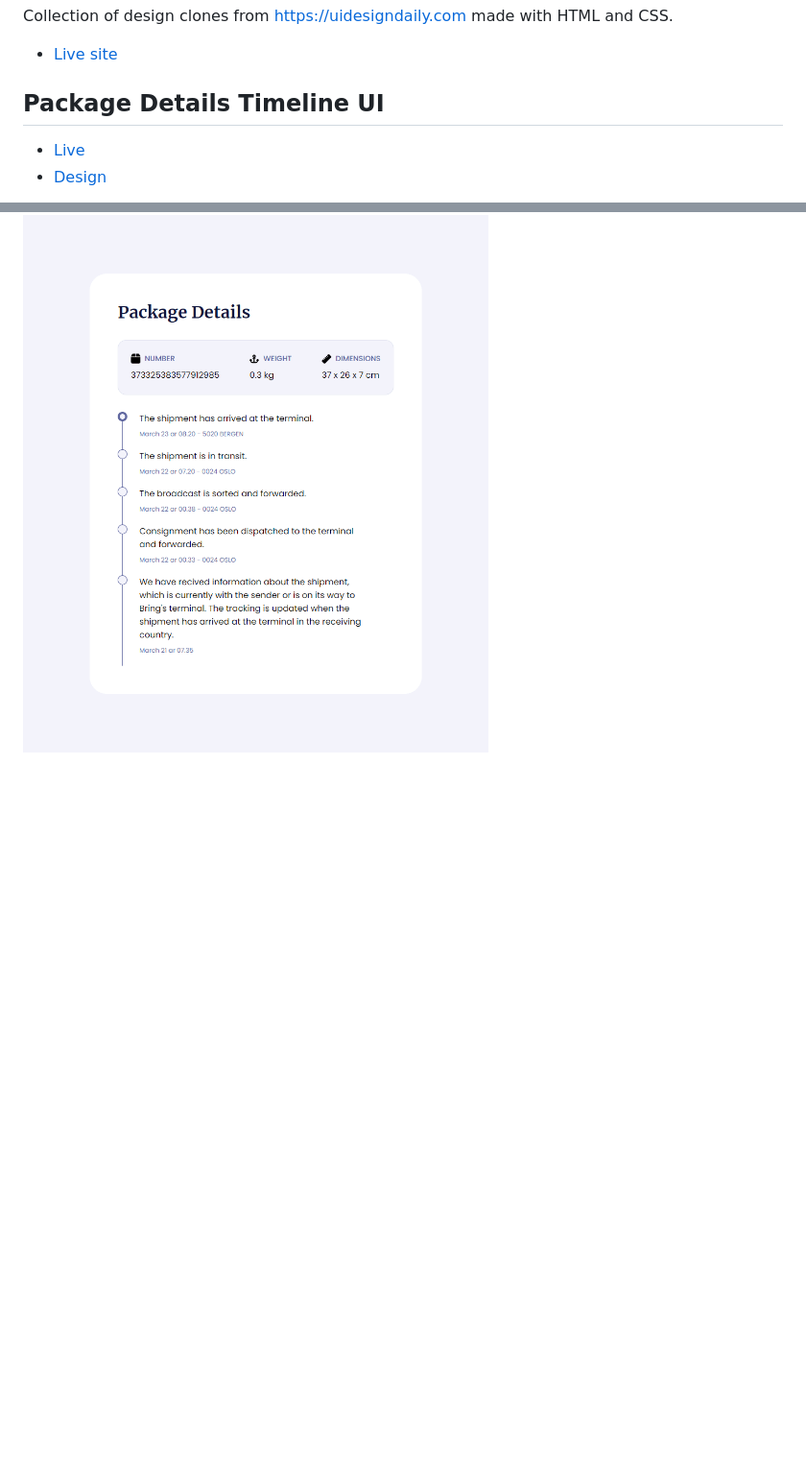
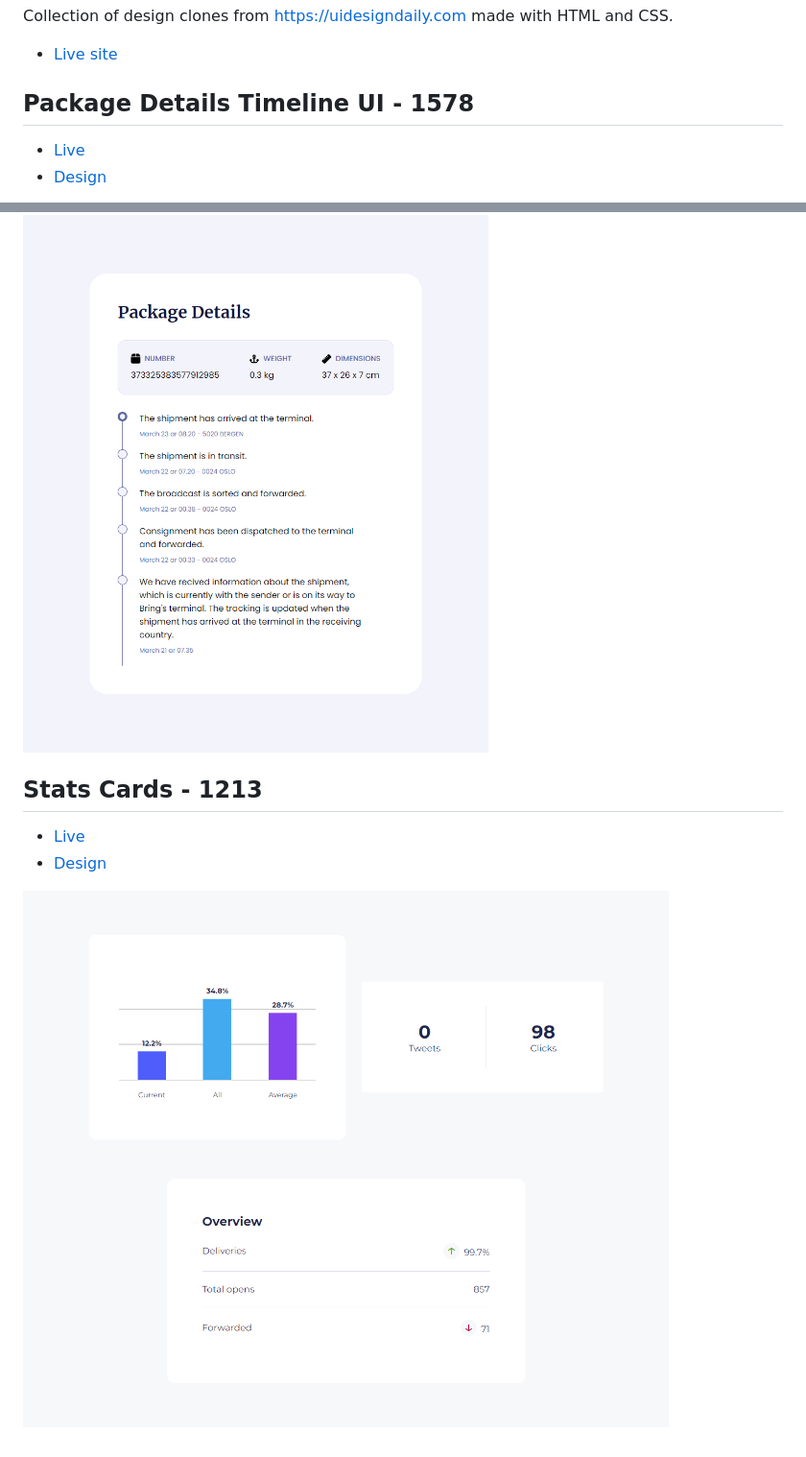
Before and after one commit to Jeda777/uidesigndaily-clones, a Markdown page: README.md, 2 parts joined by grey strips. Shown: that part at 96% size. Drawn GitHub-style; pictures changed too: Stats Cards-1213/Screenshot.png (added); blank space fills up the shorter version.

Commit message:
Stats Cards - 1213

```diff
--- a/README.md
+++ b/README.md
@@ -4,9 +4,16 @@ Collection of design clones from https://uidesigndaily.com made with HTML and CS
 
 - [Live site](https://jeda777.github.io/uidesigndaily-clones/)
 
-## Package Details Timeline UI
+## Package Details Timeline UI - 1578
 
 - [Live](https://jeda777.github.io/uidesigndaily-clones/Package%20Details%20Timeline%20UI-1578/index.html)
 - [Design](https://uidesigndaily.com/posts/figma-timeline-ui-design-card-day-1578)
 
 ![](./Package%20Details%20Timeline%20UI-1578/Screenshot.png)
+
+## Stats Cards - 1213
+
+- [Live](https://jeda777.github.io/uidesigndaily-clones/Stats%20Cards-1213/index.html)
+- [Design](https://uidesigndaily.com/posts/sketch-stats-cards-analytics-dashboard-day-1213)
+
+![](./Stats%20Cards-1213/Screenshot.png)
```
Also changed, not shown: 6 other files.
